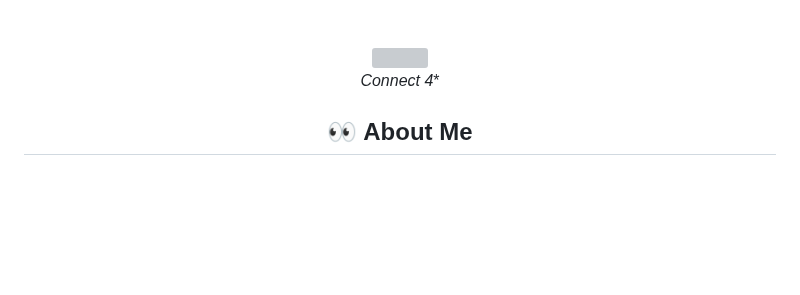
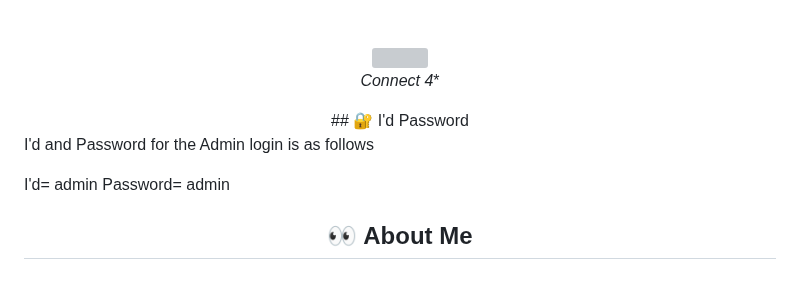
Before and after one commit to sarthak0030/PlayVerse-The-Online-Gaming-Website, a Markdown page: README.md, the part around the change. Rendered like a GitHub page; blank space fills up the shorter version; grey boxes are pictures that could not be loaded.

```diff
--- a/README.md
+++ b/README.md
@@ -33,6 +33,16 @@
 </div>
 
 <div align="center">
+## 🔐 I'd Password
+<br>
+</div>
+
+I'd and Password for the Admin login is as follows
+
+I'd= admin
+Password= admin
+
+<div align="center">
 
 ## 👀 About Me
 <br>
```
